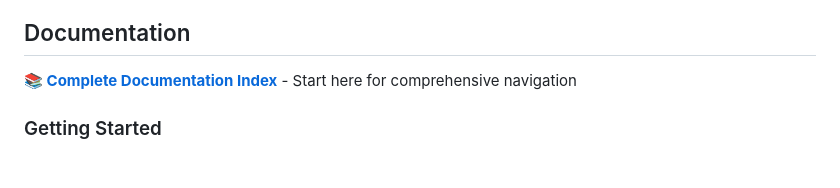
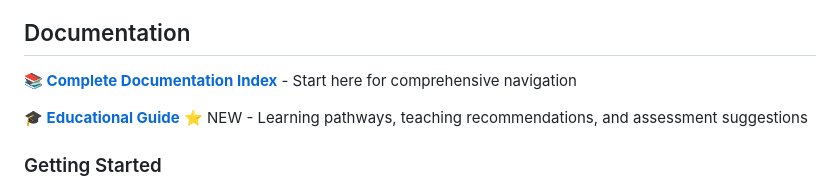
Before and after one commit to jfinlon-goodrx/openAi-sandbox, a Markdown page: README.md, the part around the change. Drawn GitHub-style; blank space fills up the shorter version.

Commit message:
Add Educational Guide link to main README documentation section

```diff
--- a/README.md
+++ b/README.md
@@ -103,6 +103,8 @@ See [Integration Guides](docs/integrations/) for setup and complete examples.
 ## Documentation
 
 **📚 [Complete Documentation Index](docs/README.md)** - Start here for comprehensive navigation
+
+**🎓 [Educational Guide](docs/EDUCATIONAL-GUIDE.md)** ⭐ NEW - Learning pathways, teaching recommendations, and assessment suggestions
 
 ### Getting Started
 - [Setup Guide](docs/getting-started/01-setup.md) - Complete environment setup with step-by-step instructions
```
